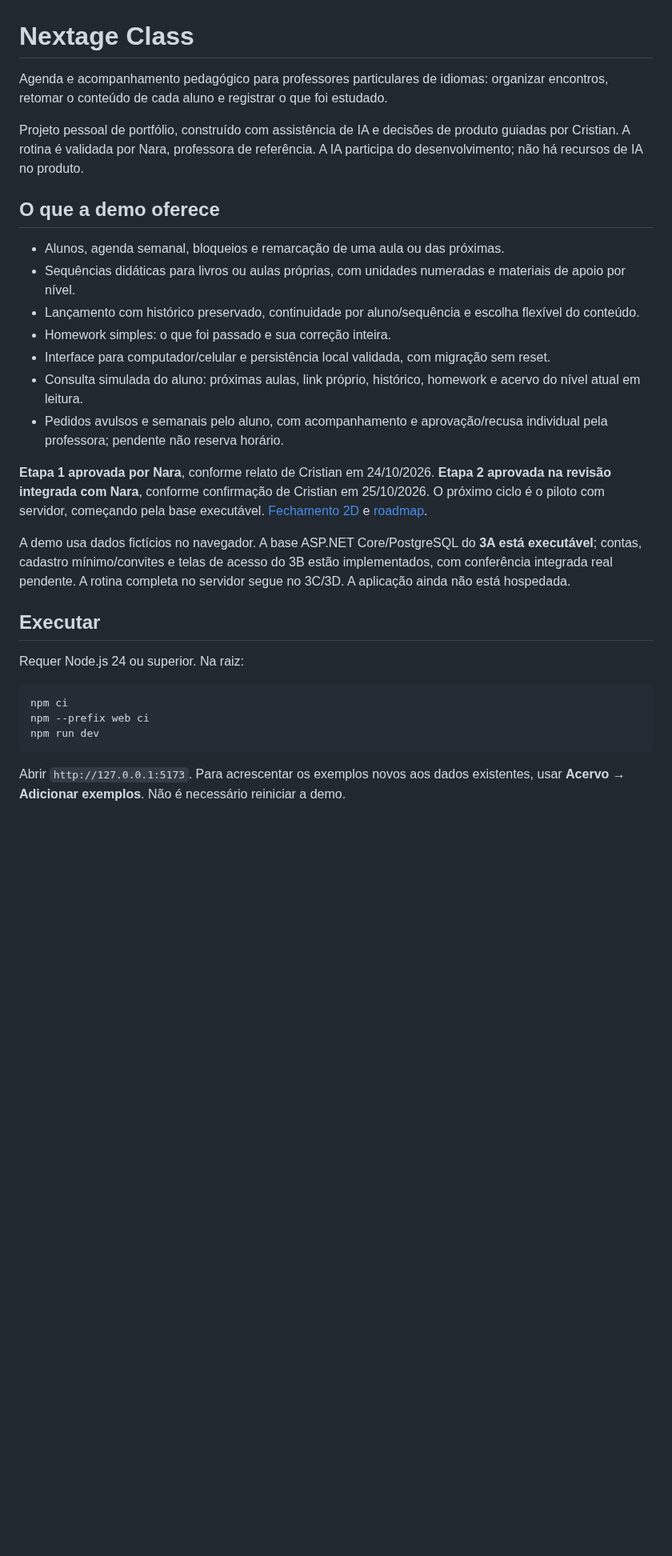
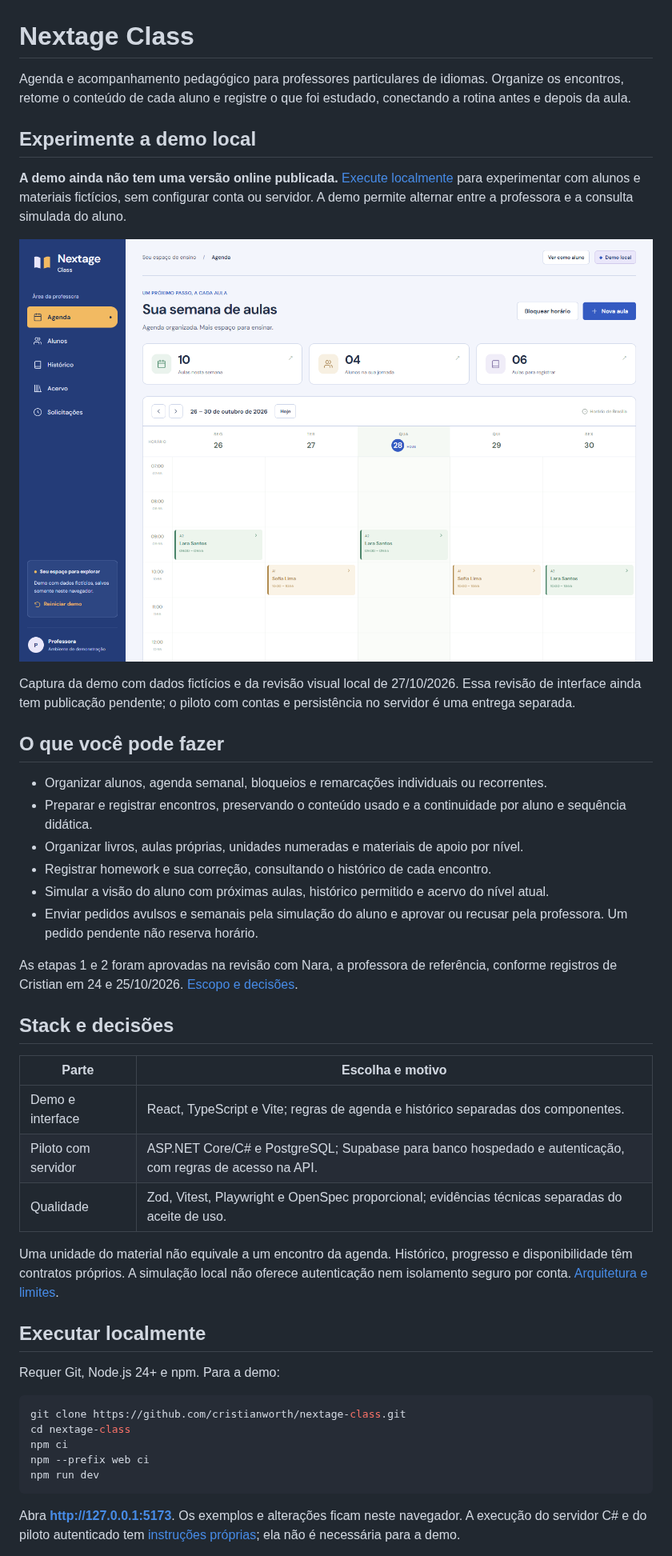
Before and after one commit to cristianworth/nextage-class, a Markdown page: README.md, the part around one of its changes. Shown at 80% size. Drawn GitHub-style; pictures changed too: docs/images/overview.png (added); blank space fills up the shorter version.

````diff
--- a/README.md
+++ b/README.md
@@ -1,32 +1,47 @@
 # Nextage Class
 
-Agenda e acompanhamento pedagógico para professores particulares de idiomas: organizar encontros, retomar o conteúdo de cada aluno e registrar o que foi estudado.
+Agenda e acompanhamento pedagógico para professores particulares de idiomas. Organize os encontros, retome o conteúdo de cada aluno e registre o que foi estudado, conectando a rotina antes e depois da aula.
 
-Projeto pessoal de portfólio, construído com assistência de IA e decisões de produto guiadas por Cristian. A rotina é validada por Nara, professora de referência. A IA participa do desenvolvimento; não há recursos de IA no produto.
+## Experimente a demo local
 
-## O que a demo oferece
+**A demo ainda não tem uma versão online publicada.** [Execute localmente](#executar-localmente) para experimentar com alunos e materiais fictícios, sem configurar conta ou servidor. A demo permite alternar entre a professora e a consulta simulada do aluno.
 
-- Alunos, agenda semanal, bloqueios e remarcação de uma aula ou das próximas.
-- Sequências didáticas para livros ou aulas próprias, com unidades numeradas e materiais de apoio por nível.
-- Lançamento com histórico preservado, continuidade por aluno/sequência e escolha flexível do conteúdo.
-- Homework simples: o que foi passado e sua correção inteira.
-- Interface para computador/celular e persistência local validada, com migração sem reset.
-- Consulta simulada do aluno: próximas aulas, link próprio, histórico, homework e acervo do nível atual em leitura.
-- Pedidos avulsos e semanais pelo aluno, com acompanhamento e aprovação/recusa individual pela professora; pendente não reserva horário.
+![Agenda da demo local do Nextage Class, com alunos fictícios e navegação da professora](docs/images/overview.png)
 
-**Etapa 1 aprovada por Nara**, conforme relato de Cristian em 24/10/2026. **Etapa 2 aprovada na revisão integrada com Nara**, conforme confirmação de Cristian em 25/10/2026. O próximo ciclo é o piloto com servidor, começando pela base executável. [Fechamento 2D](docs/verification-2d.md) e [roadmap](docs/roadmap.md).
+Captura da demo com dados fictícios e da revisão visual local de 27/10/2026. Essa revisão de interface ainda tem publicação pendente; o piloto com contas e persistência no servidor é uma entrega separada.
 
-A demo usa dados fictícios no navegador. A base ASP.NET Core/PostgreSQL do **3A está executável**; contas, cadastro mínimo/convites e telas de acesso do 3B estão implementados, com conferência integrada real pendente. A rotina completa no servidor segue no 3C/3D. A aplicação ainda não está hospedada.
+## O que você pode fazer
 
-## Executar
+- Organizar alunos, agenda semanal, bloqueios e remarcações individuais ou recorrentes.
+- Preparar e registrar encontros, preservando o conteúdo usado e a continuidade por aluno e sequência didática.
+- Organizar livros, aulas próprias, unidades numeradas e materiais de apoio por nível.
+- Registrar homework e sua correção, consultando o histórico de cada encontro.
+- Simular a visão do aluno com próximas aulas, histórico permitido e acervo do nível atual.
+- Enviar pedidos avulsos e semanais pela simulação do aluno e aprovar ou recusar pela professora. Um pedido pendente não reserva horário.
 
-Requer Node.js 24 ou superior. Na raiz:
+As etapas 1 e 2 foram aprovadas na revisão com Nara, a professora de referência, conforme registros de Cristian em 24 e 25/10/2026. [Escopo e decisões](docs/decisions.md).
 
-```powershell
+## Stack e decisões
+
+| Parte               | Escolha e motivo                                                                                         |
+| ------------------- | -------------------------------------------------------------------------------------------------------- |
+| Demo e interface    | React, TypeScript e Vite; regras de agenda e histórico separadas dos componentes.                        |
+| Piloto com servidor | ASP.NET Core/C# e PostgreSQL; Supabase para banco hospedado e autenticação, com regras de acesso na API. |
+| Qualidade           | Zod, Vitest, Playwright e OpenSpec proporcional; evidências técnicas separadas do aceite de uso.         |
+
+Uma unidade do material não equivale a um encontro da agenda. Histórico, progresso e disponibilidade têm contratos próprios. A simulação local não oferece autenticação nem isolamento seguro por conta. [Arquitetura e limites](docs/architecture.md).
+
+## Executar localmente
+
+Requer Git, Node.js 24+ e npm. Para a demo:
+
+```sh
+git clone https://github.com/cristianworth/nextage-class.git
+cd nextage-class
 npm ci
 npm --prefix web ci
 npm run dev
 ```
 
-Abrir `http://127.0.0.1:5173`. Para acrescentar os exemplos novos aos dados existentes, usar **Acervo → Adicionar exemplos**. Não é necessário reiniciar a demo.
+Abra **http://127.0.0.1:5173**. Os exemplos e alterações ficam neste navegador. A execução do servidor C# e do piloto autenticado tem [instruções próprias](docs/server-development.md); ela não é necessária para a demo.
 
````
Also changed, not shown: other parts of README.md (+10 -31 lines), docs/README.md (+25 -24 lines), docs/visual-design.md (added, +45 -0 lines), 1 other file.
